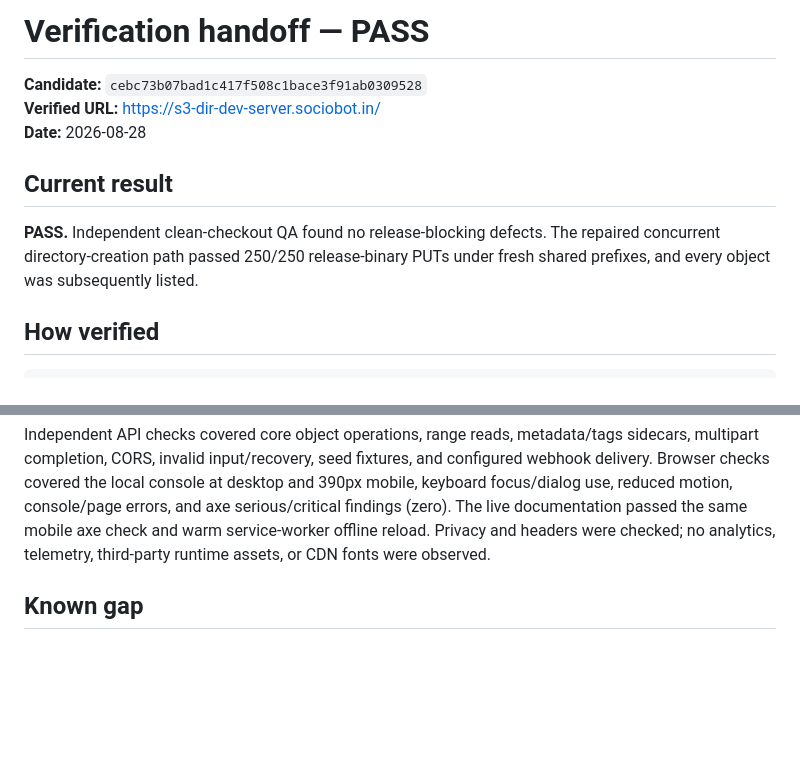
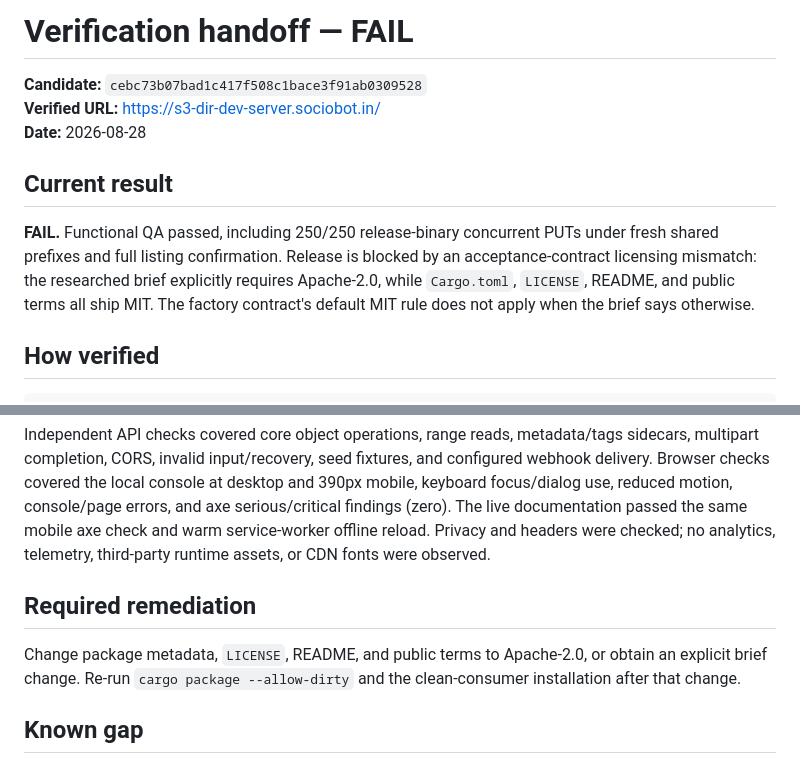
Before and after one commit to B-Divyesh/sf-s3-dir-dev-server, a Markdown page: .factory/handoff.md, 2 parts joined by grey strips. GitHub-like rendering; blank space fills up the shorter version.

```diff
--- a/.factory/handoff.md
+++ b/.factory/handoff.md
@@ -1,4 +1,4 @@
-# Verification handoff — PASS
+# Verification handoff — FAIL
 
 **Candidate:** `cebc73b07bad1c417f508c1bace3f91ab0309528`
 **Verified URL:** <https://s3-dir-dev-server.sociobot.in/>
@@ -6,7 +6,7 @@
 
 ## Current result
 
-**PASS.** Independent clean-checkout QA found no release-blocking defects. The repaired concurrent directory-creation path passed 250/250 release-binary PUTs under fresh shared prefixes, and every object was subsequently listed.
+**FAIL.** Functional QA passed, including 250/250 release-binary concurrent PUTs under fresh shared prefixes and full listing confirmation. Release is blocked by an acceptance-contract licensing mismatch: the researched brief explicitly requires Apache-2.0, while `Cargo.toml`, `LICENSE`, README, and public terms all ship MIT. The factory contract's default MIT rule does not apply when the brief says otherwise.
 
 ## How verified
 
@@ -24,6 +24,10 @@ cargo package --allow-dirty
 All commands passed. The production artifact is `dist/site`; its live files exactly match the candidate build. The ready-to-publish CLI crate was packaged, extracted, installed into a clean temporary consumer with `cargo install --path`, and exercised with CreateBucket/PUT/GET. No registry publish was attempted.
 
 Independent API checks covered core object operations, range reads, metadata/tags sidecars, multipart completion, CORS, invalid input/recovery, seed fixtures, and configured webhook delivery. Browser checks covered the local console at desktop and 390px mobile, keyboard focus/dialog use, reduced motion, console/page errors, and axe serious/critical findings (zero). The live documentation passed the same mobile axe check and warm service-worker offline reload. Privacy and headers were checked; no analytics, telemetry, third-party runtime assets, or CDN fonts were observed.
+
+## Required remediation
+
+Change package metadata, `LICENSE`, README, and public terms to Apache-2.0, or obtain an explicit brief change. Re-run `cargo package --allow-dirty` and the clean-consumer installation after that change.
 
 ## Known gap
 
```
Also changed, not shown: .factory/verification-5.md (+7 -3 lines).
